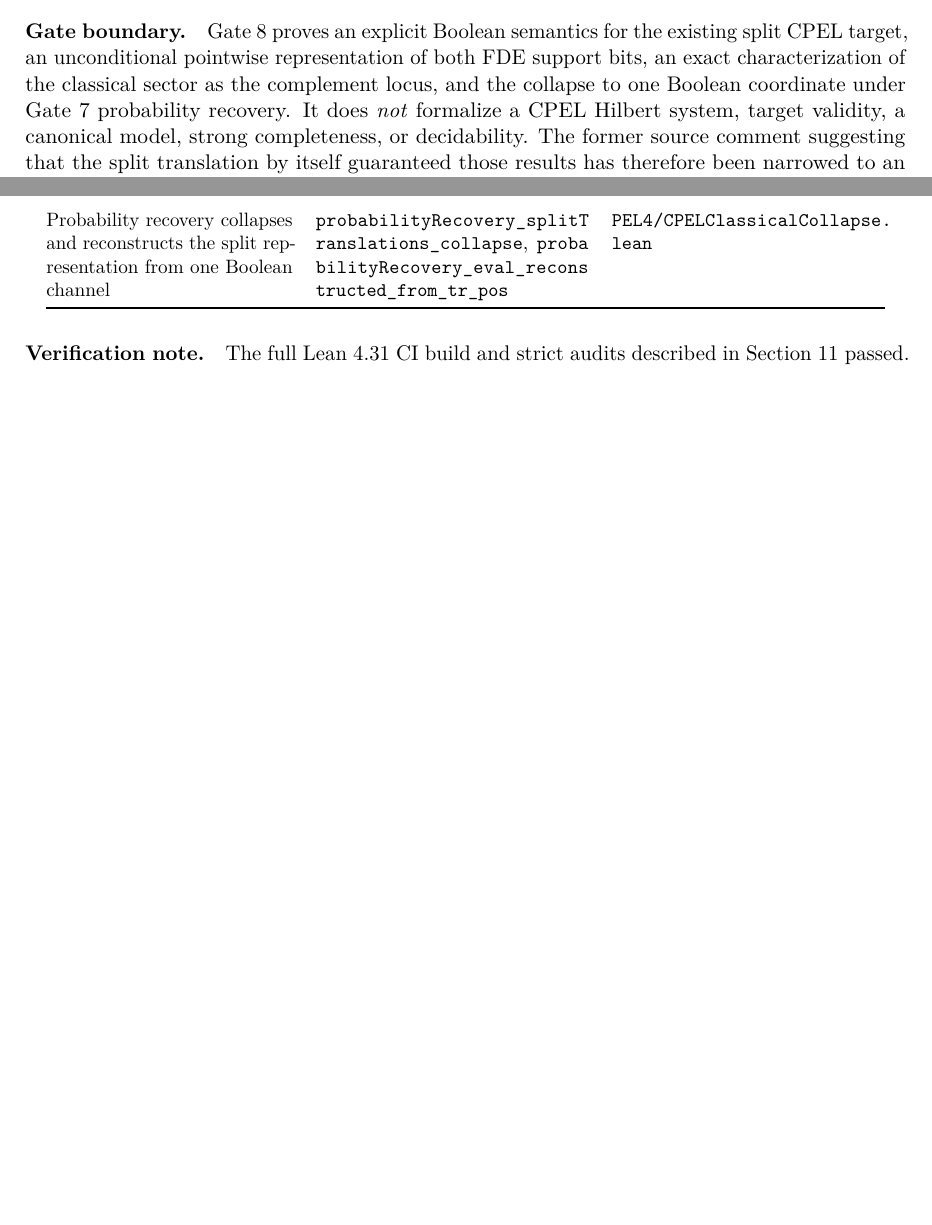
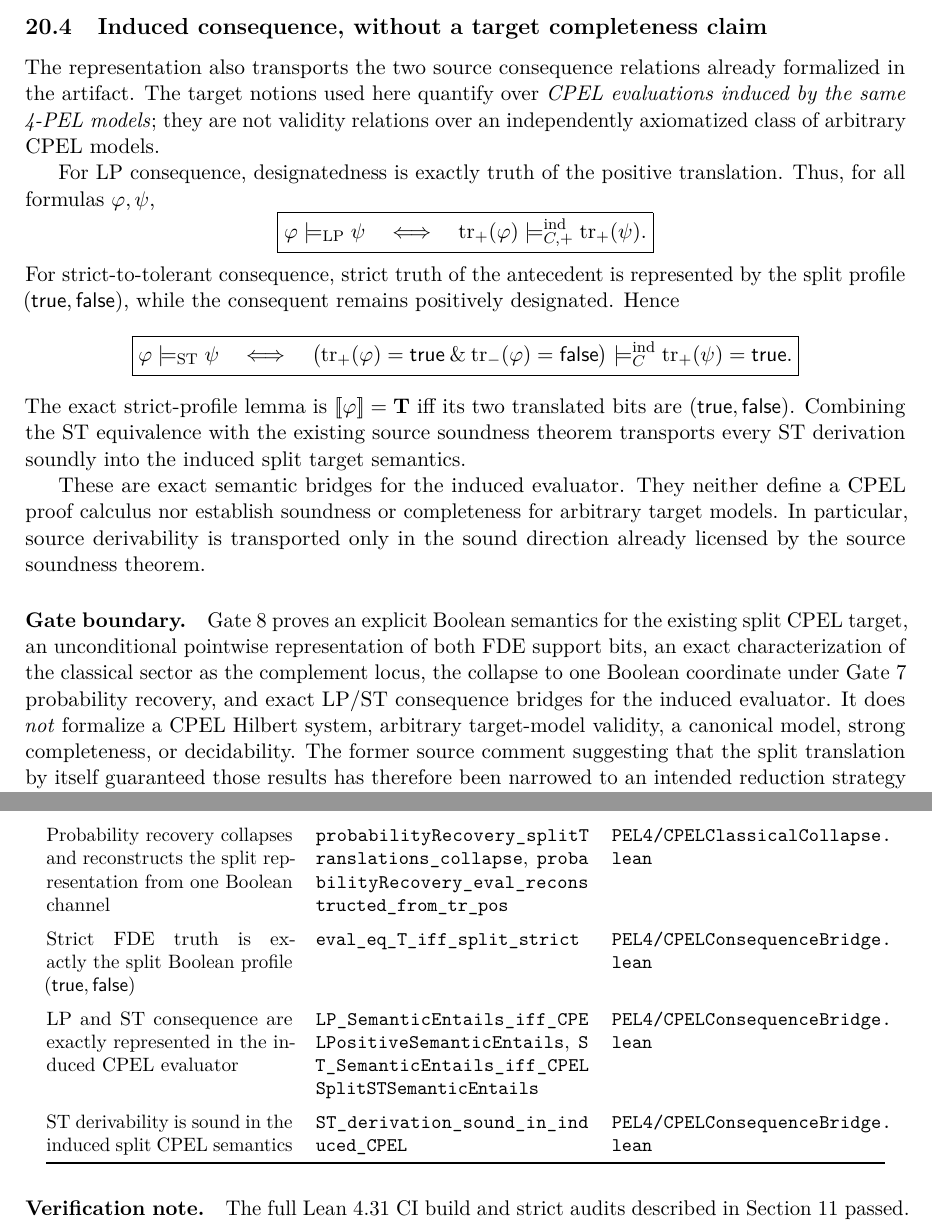
Before and after one commit to cr4bbz/4PEL-Lean-Formalization, a LaTeX paper (paper/main.tex, which reads paper/sections/20_cpel_split_translation_collapse.tex, paper/sections/A_formal_correspondence.tex): two parts of pages 42 and 49 of 50 before the commit and two parts of pages 43 and 50 of 51 after it, joined at a grey line, cut at the place of the change, the shorter picture padded with empty space. Compiled offline with pdfLaTeX.

Commit message:
Gate 8: finalize induced CPEL consequence bridge

```diff
--- a/paper/sections/20_cpel_split_translation_collapse.tex
+++ b/paper/sections/20_cpel_split_translation_collapse.tex
@@ -174,12 +174,56 @@ The logical shape of Gates~5--8 can now be displayed as a compression chain:
 \end{array}
 \]
 
+\subsection{Induced consequence, without a target completeness claim}
+
+The representation also transports the two source consequence relations already
+formalized in the artifact.  The target notions used here quantify over
+\emph{CPEL evaluations induced by the same 4-PEL models}; they are not validity
+relations over an independently axiomatized class of arbitrary CPEL models.
+
+For LP consequence, designatedness is exactly truth of the positive translation.
+Thus, for all formulas \(\varphi,\psi\),
+\[
+  \boxed{
+  \varphi\models_{\mathrm{LP}}\psi
+  \quad\Longleftrightarrow\quad
+  \operatorname{tr}_{+}(\varphi)
+  \models^{\mathrm{ind}}_{C,+}
+  \operatorname{tr}_{+}(\psi).
+  }
+\]
+For strict-to-tolerant consequence, strict truth of the antecedent is represented by
+the split profile \((\mathsf{true},\mathsf{false})\), while the consequent remains
+positively designated.  Hence
+\[
+  \boxed{
+  \varphi\models_{\mathrm{ST}}\psi
+  \quad\Longleftrightarrow\quad
+  \bigl(\operatorname{tr}_{+}(\varphi)=\mathsf{true}
+  \mathbin{\&}
+  \operatorname{tr}_{-}(\varphi)=\mathsf{false}\bigr)
+  \models^{\mathrm{ind}}_{C}
+  \operatorname{tr}_{+}(\psi)=\mathsf{true}.
+  }
+\]
+The exact strict-profile lemma is
+\(\llbracket\varphi\rrbracket=\Tval\) iff its two translated bits are
+\((\mathsf{true},\mathsf{false})\).  Combining the ST equivalence with the existing
+source soundness theorem transports every ST derivation soundly into the induced
+split target semantics.
+
+These are exact semantic bridges for the induced evaluator.  They neither define a
+CPEL proof calculus nor establish soundness or completeness for arbitrary target
+models.  In particular, source derivability is transported only in the sound
+direction already licensed by the source soundness theorem.
+
 \paragraph{Gate boundary.}
 Gate~8 proves an explicit Boolean semantics for the existing split CPEL target, an
 unconditional pointwise representation of both FDE support bits, an exact
-characterization of the classical sector as the complement locus, and the collapse
-to one Boolean coordinate under Gate~7 probability recovery.  It does \emph{not}
-formalize a CPEL Hilbert system, target validity, a canonical model, strong
+characterization of the classical sector as the complement locus, the collapse to
+one Boolean coordinate under Gate~7 probability recovery, and exact LP/ST
+consequence bridges for the induced evaluator.  It does \emph{not} formalize a CPEL
+Hilbert system, arbitrary target-model validity, a canonical model, strong
 completeness, or decidability.  The former source comment suggesting that the split
 translation by itself guaranteed those results has therefore been narrowed to an
 intended reduction strategy rather than promoted to a theorem.
--- a/paper/sections/A_formal_correspondence.tex
+++ b/paper/sections/A_formal_correspondence.tex
@@ -190,6 +190,12 @@ Two translated Boolean channels represent the full FDE value & \texttt{eval\_eq\
 Classical values are exactly the complement locus of the split channels & \texttt{classicalValue\_iff\_neg\_eq\_not\_pos}, \texttt{isClassicalValue\_iff\_splitTranslations\_complement} & \texttt{PEL4/CPELClassicalCollapse.lean}\\
 \addlinespace
 Probability recovery collapses and reconstructs the split representation from one Boolean channel & \texttt{probabilityRecovery\_splitTranslations\_collapse}, \texttt{probabilityRecovery\_eval\_reconstructed\_from\_tr\_pos} & \texttt{PEL4/CPELClassicalCollapse.lean}\\
+\addlinespace
+Strict FDE truth is exactly the split Boolean profile \((\mathsf{true},\mathsf{false})\) & \texttt{eval\_eq\_T\_iff\_split\_strict} & \texttt{PEL4/CPELConsequenceBridge.lean}\\
+\addlinespace
+LP and ST consequence are exactly represented in the induced CPEL evaluator & \texttt{LP\_SemanticEntails\_iff\_CPELPositiveSemanticEntails}, \texttt{ST\_SemanticEntails\_iff\_CPELSplitSTSemanticEntails} & \texttt{PEL4/CPELConsequenceBridge.lean}\\
+\addlinespace
+ST derivability is sound in the induced split CPEL semantics & \texttt{ST\_derivation\_sound\_in\_induced\_CPEL} & \texttt{PEL4/CPELConsequenceBridge.lean}\\
 \bottomrule
 \end{longtable}
 \endgroup
```
Also changed, not shown: docs/CPEL_CLASSICAL_COLLAPSE_GATE8.md (added, +52 -0 lines), paper/main.tex (+1 -1 lines), paper/sections/10_mechanization.tex (+12 -9 lines), paper/sections/12_conclusion.tex (+1 -1 lines), paper/main.pdf, paper/sections/20_cpel_split_translation_collapse.tex (6 more changed lines), 1 other file.
